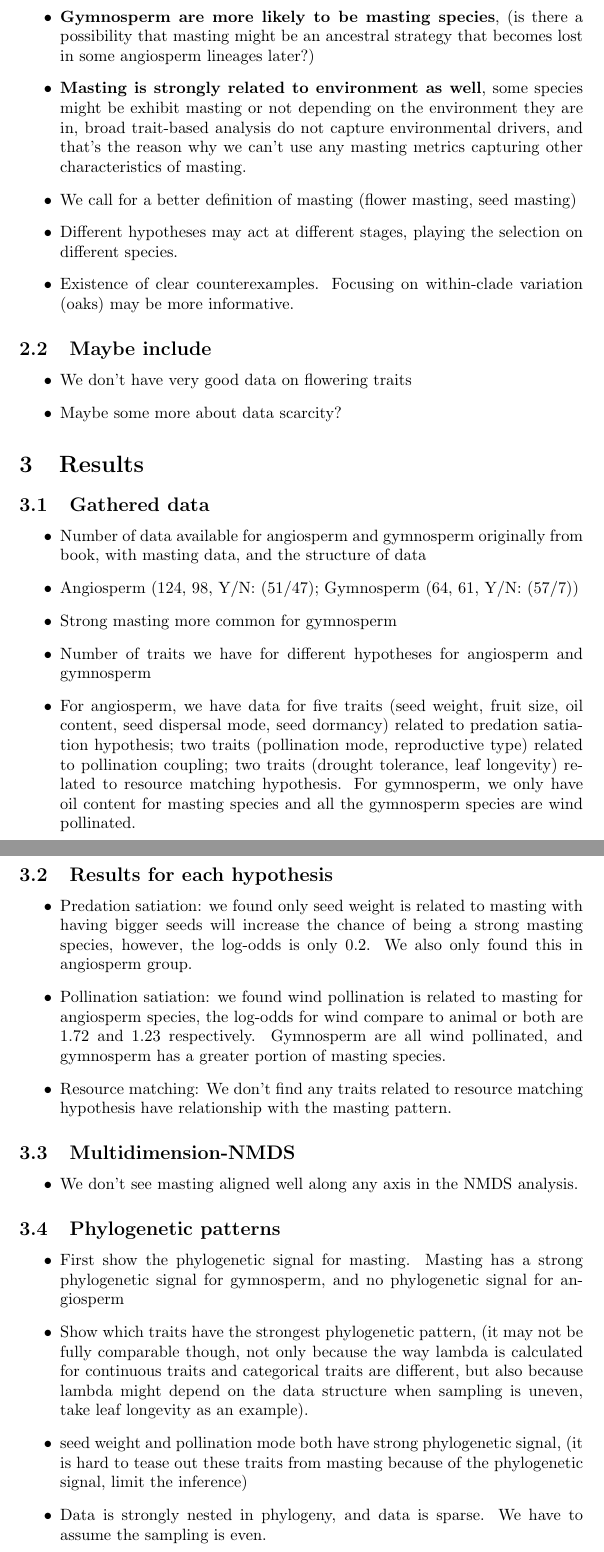
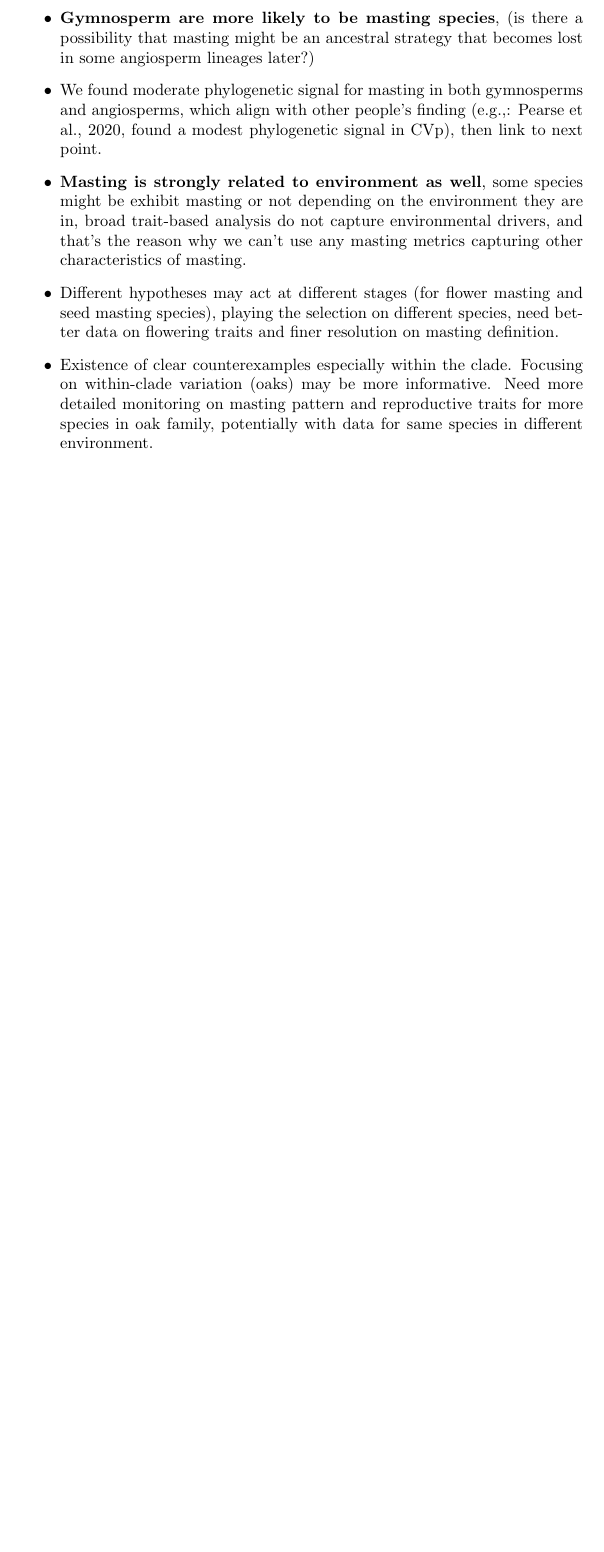
Before and after one commit to wangxm-forest/mast_trait, a LaTeX document (docs/draftPaper.tex): two parts of pages 2 and 3 of 3 before the commit and part of page 2 of 2 after it, the two joined at a grey line, cut so that both start at the same text, the shorter picture padded with empty space. Compiled offline with pdfLaTeX; a LaTeX package or settings file that is missing is left out.

Commit message:
edits on the intro and discussion outline

```diff
--- a/docs/draftPaper.tex
+++ b/docs/draftPaper.tex
@@ -33,41 +39,9 @@
 \item However, the fact that we didn't find relationships with other traits indicates that trait-based explanations alone are not sufficient to fully explain masting.
 \item \textbf{Gymnosperm are more likely to be masting species}, (is there a possibility that masting might be an ancestral strategy that becomes lost in some angiosperm lineages later?)
+\item We found moderate phylogenetic signal for masting in both gymnosperms and angiosperms, which align with other people's finding (e.g.,: Pearse et al., 2020, found a modest phylogenetic signal in CVp), then link to next point.
 \item \textbf{Masting is strongly related to environment as well}, some species might be exhibit masting or not depending on the environment they are in, broad trait-based analysis do not capture environmental drivers, and that's the reason why we can't use any masting metrics capturing other characteristics of masting.
-\item We call for a better definition of masting (flower masting, seed masting)
-\item Different hypotheses may act at different stages, playing the selection on different species.
-\item Existence of clear counterexamples. Focusing on within-clade variation (oaks) may be more informative.
-\end{itemize}
-\subsection{Maybe include}
-\begin{itemize}
-\item We don't have very good data on flowering traits
-\item Maybe some more about data scarcity?
+\item Different hypotheses may act at different stages (for flower masting and seed masting species), playing the selection on different species, need better data on flowering traits and finer resolution on masting definition.
+\item Existence of clear counterexamples especially within the clade. Focusing on within-clade variation (oaks) may be more informative. Need more detailed monitoring on masting pattern and reproductive traits for more species in oak family, potentially with data for same species in different environment.
 \end{itemize}
 
-\section{Results}
-\subsection{Gathered data}
-\begin{itemize}
-\item Number of data available for angiosperm and gymnosperm originally from book, with masting data, and the structure of data
-\item Angiosperm (124, 98, Y/N: (51/47); Gymnosperm (64, 61, Y/N: (57/7))
-\item Strong masting more common for gymnosperm
-\item Number of traits we have for different hypotheses for angiosperm and gymnosperm
-\item For angiosperm, we have data for five traits (seed weight, fruit size, oil content, seed dispersal mode, seed dormancy) related to predation satiation hypothesis; two traits (pollination mode, reproductive type) related to pollination coupling; two traits (drought tolerance, leaf longevity) related to resource matching hypothesis. For gymnosperm, we only have oil content for masting species and all the gymnosperm species are wind pollinated.
-\end{itemize}
-
-\subsection{Results for each hypothesis}
-\begin{itemize}
-\item Predation satiation: we found only seed weight is related to masting with having bigger seeds will increase the chance of being a strong masting species, however, the log-odds is only 0.2. We also only found this in angiosperm group.
-\item Pollination satiation: we found wind pollination is related to masting for angiosperm species, the log-odds for wind compare to animal or both are 1.72 and 1.23 respectively. Gymnosperm are all wind pollinated, and gymnosperm has a greater portion of masting species.
-\item Resource matching: We don't find any traits related to resource matching hypothesis have relationship with the masting pattern.
-\end{itemize}
-\subsection{Multidimension-NMDS}
-\begin{itemize}
-\item We don't see masting aligned well along any axis in the NMDS analysis.
-\end{itemize}
-\subsection{Phylogenetic patterns}
-\begin{itemize}
-\item First show the phylogenetic signal for masting. Masting has a strong phylogenetic signal for gymnosperm, and no phylogenetic signal for angiosperm
-\item Show which traits have the strongest phylogenetic pattern, (it may not be fully comparable though, not only because the way lambda is calculated for continuous traits and categorical traits are different, but also because lambda might depend on the data structure when sampling is uneven, take leaf longevity as an example).
-\item seed weight and pollination mode both have strong phylogenetic signal, (it is hard to tease out these traits from masting because of the phylogenetic signal, limit the inference)
-\item Data is strongly nested in phylogeny, and data is sparse. We have to assume the sampling is even.
-\end{itemize}
 \end{document}
```
Also changed, not shown: docs/draftPaper-concordance.tex (+1 -1 lines), docs/draftPaper.pdf, docs/draftPaper.tex (20 more changed lines), 1 other file.
